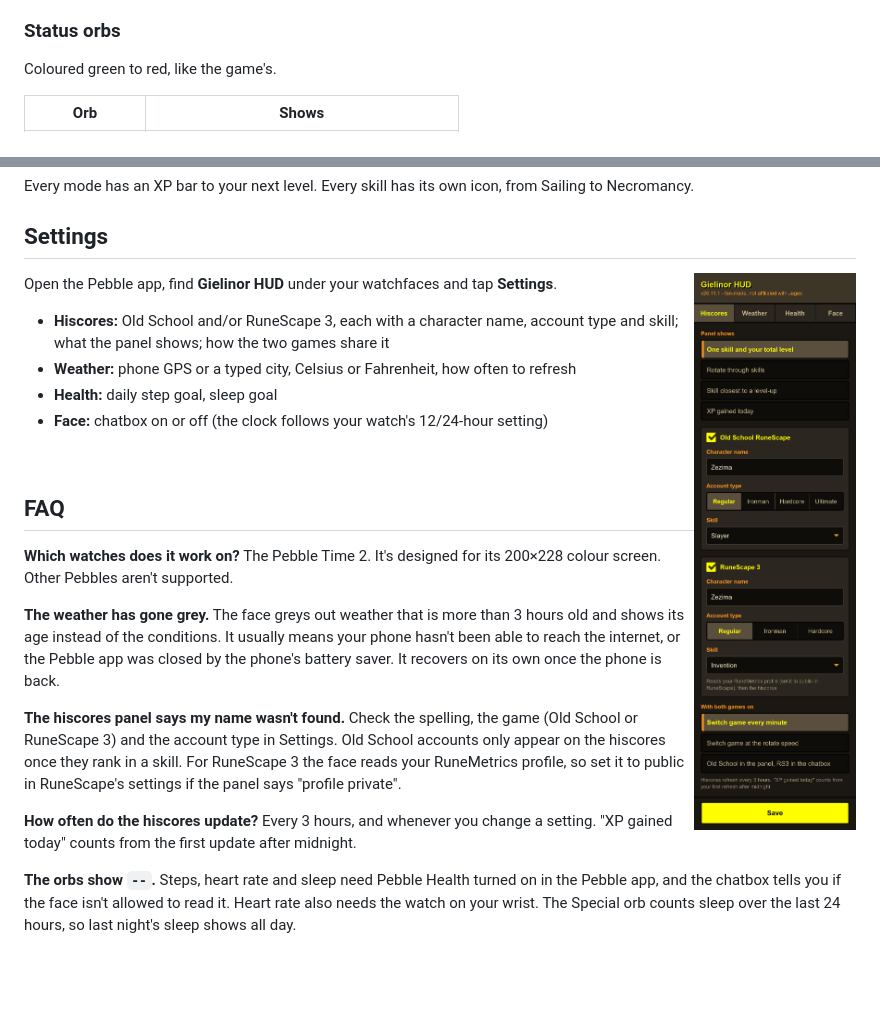
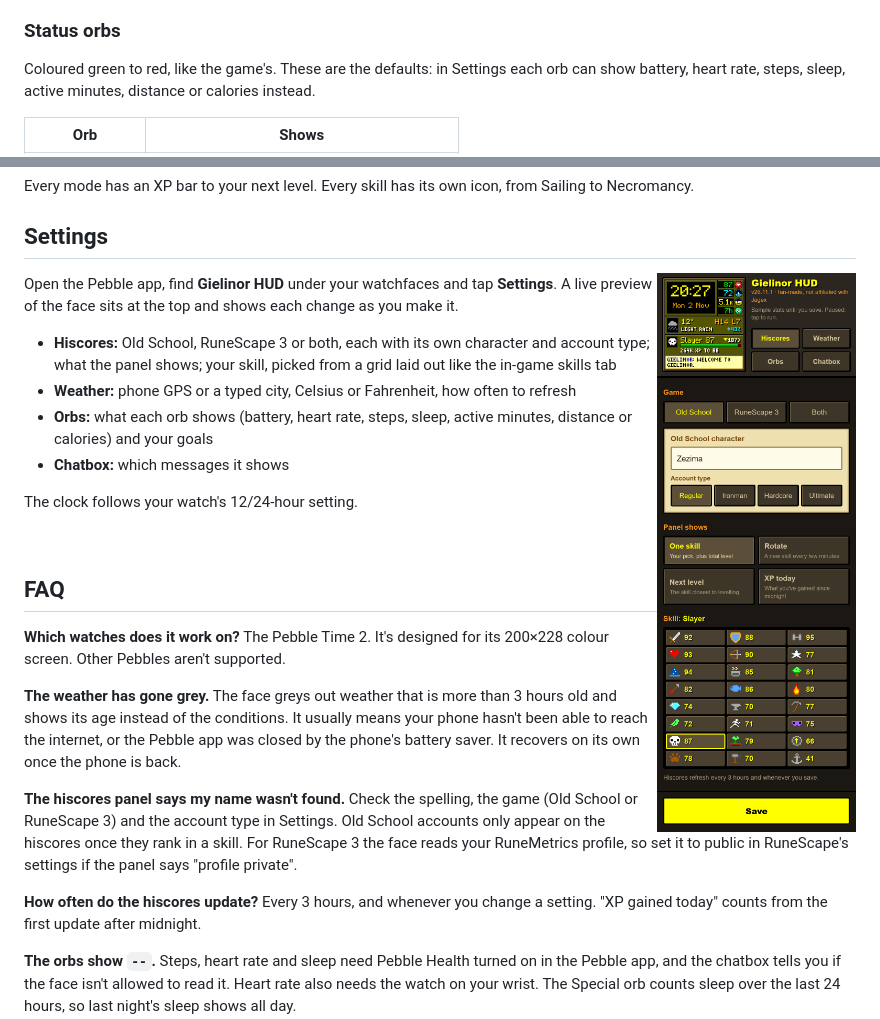
Before and after one commit to TechnoidAlpha/gielinor-hud-pebble, a Markdown page: README.md, 2 parts joined by grey strips. GitHub-like rendering; pictures changed too: docs/screenshots/settings-hiscores.png; blank space fills up the shorter version.

```diff
--- a/README.md
+++ b/README.md
@@ -58,7 +58,8 @@ reliably.
 
 ### Status orbs
 
-Coloured green to red, like the game's.
+Coloured green to red, like the game's. These are the defaults: in Settings each orb can show
+battery, heart rate, steps, sleep, active minutes, distance or calories instead.
 
 | Orb | Shows |
 |:---:|-------|
@@ -88,13 +89,17 @@ Necromancy.
 
 <img src="docs/screenshots/settings-hiscores.png" width="260" align="right" alt="Settings page">
 
-Open the Pebble app, find **Gielinor HUD** under your watchfaces and tap **Settings**.
+Open the Pebble app, find **Gielinor HUD** under your watchfaces and tap **Settings**. A live
+preview of the face sits at the top and shows each change as you make it.
 
-- **Hiscores:** Old School and/or RuneScape 3, each with a character name, account type and
-  skill; what the panel shows; how the two games share it
+- **Hiscores:** Old School, RuneScape 3 or both, each with its own character and account
+  type; what the panel shows; your skill, picked from a grid laid out like the in-game skills tab
 - **Weather:** phone GPS or a typed city, Celsius or Fahrenheit, how often to refresh
-- **Health:** daily step goal, sleep goal
-- **Face:** chatbox on or off (the clock follows your watch's 12/24-hour setting)
+- **Orbs:** what each orb shows (battery, heart rate, steps, sleep, active minutes, distance or
+  calories) and your goals
+- **Chatbox:** which messages it shows
+
+The clock follows your watch's 12/24-hour setting.
 
 <br clear="right">
 
```
Also changed, not shown: CHANGELOG.md (+5 -2 lines), docs/TECHNICAL.md (+23 -3 lines), 9 other files.
